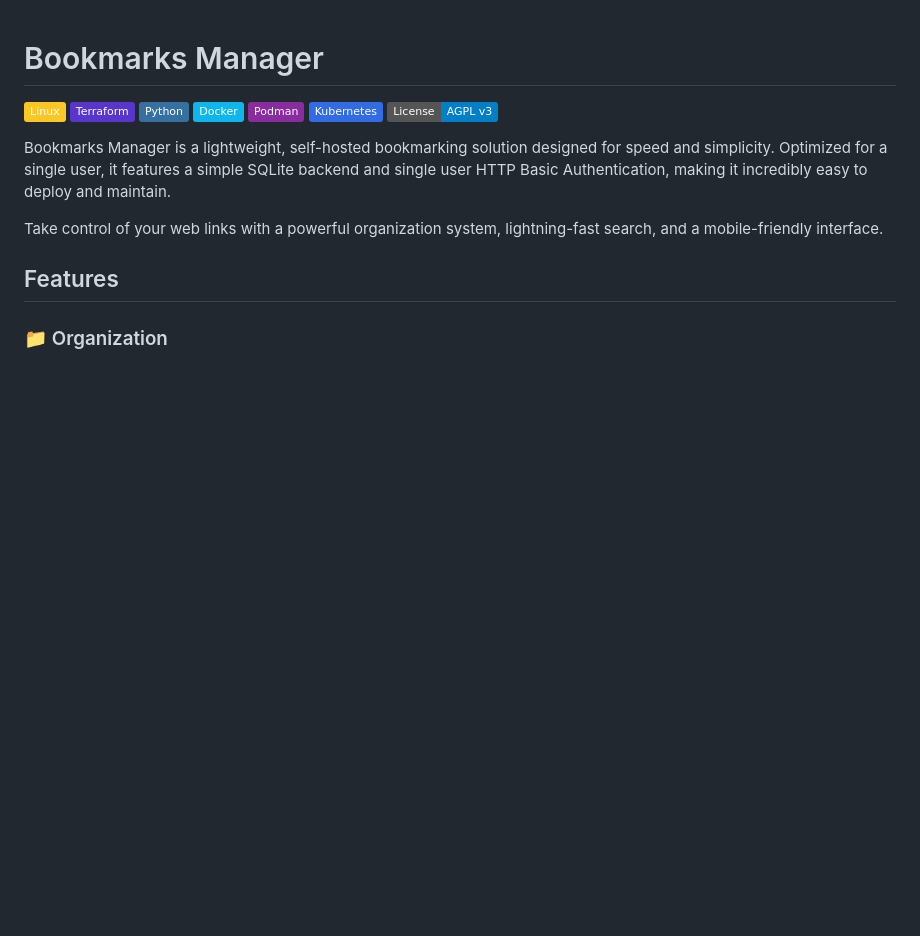
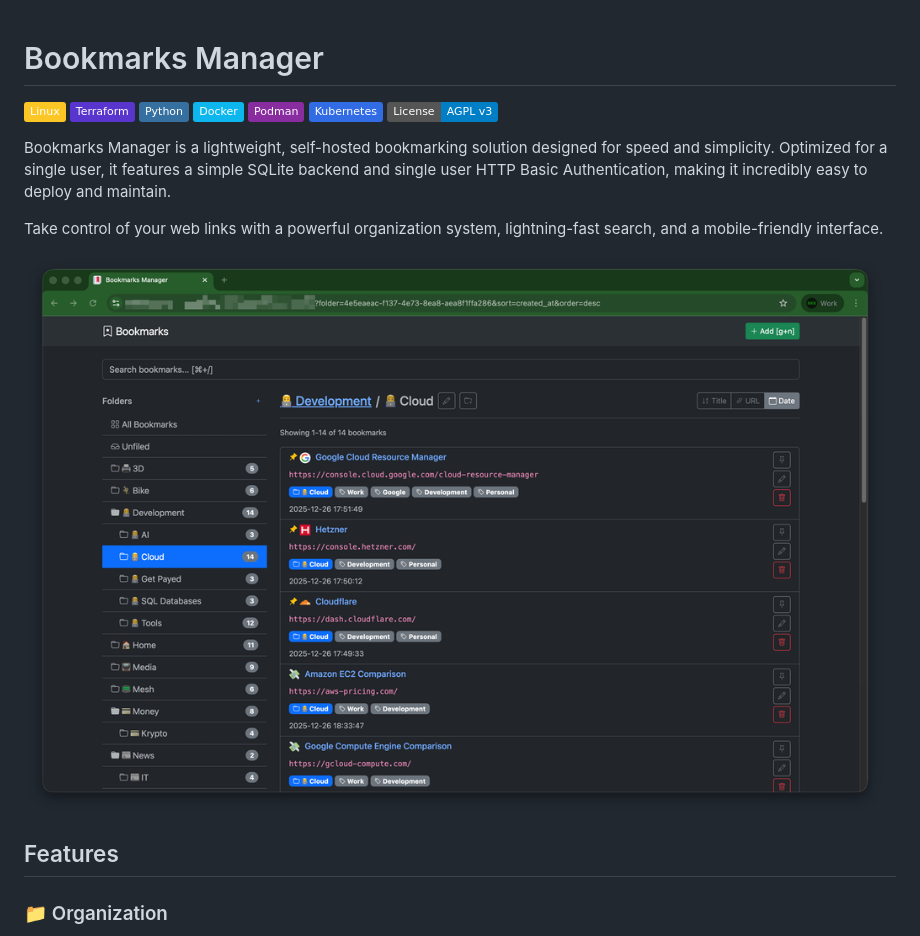
Before and after one commit to Cyclenerd/bookmarks-manager, a Markdown page: README.md, the part around the change. Rendered like a GitHub page; pictures changed too: img/screenshot.png (added); badges without logos; blank space fills up the shorter version.

Commit message:
screenshot

```diff
--- a/README.md
+++ b/README.md
@@ -11,6 +11,8 @@
 Bookmarks Manager is a lightweight, self-hosted bookmarking solution designed for speed and simplicity. Optimized for a single user, it features a simple SQLite backend and single user HTTP Basic Authentication, making it incredibly easy to deploy and maintain.
 
 Take control of your web links with a powerful organization system, lightning-fast search, and a mobile-friendly interface.
+
+![Screenshot](./img/screenshot.png)
 
 ## Features
 
```
